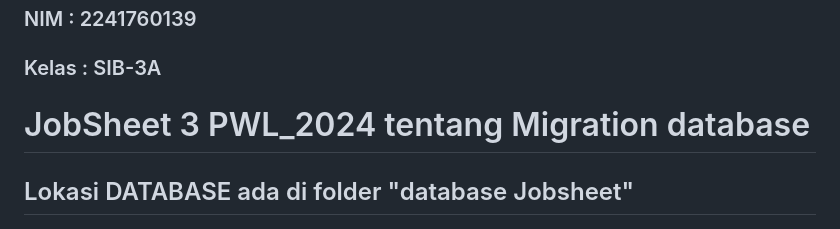
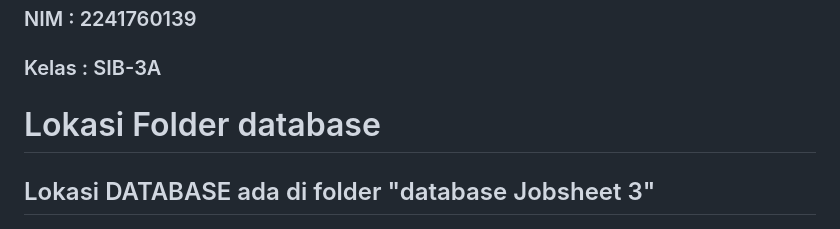
Before and after one commit to MHasanBas/UTS, a Markdown page: README.md, the part around the change. GitHub-like rendering.

Commit message:
lokasi DB

```diff
--- a/README.md
+++ b/README.md
@@ -2,9 +2,9 @@
 ### NIM   : 2241760139
 ### Kelas : SIB-3A
 
-# JobSheet 3 PWL_2024 tentang Migration database
+# Lokasi Folder database
 
-## Lokasi DATABASE ada di folder "database Jobsheet"
+## Lokasi DATABASE ada di folder "database Jobsheet 3"
 
 <img src ="1.png">
 
```
